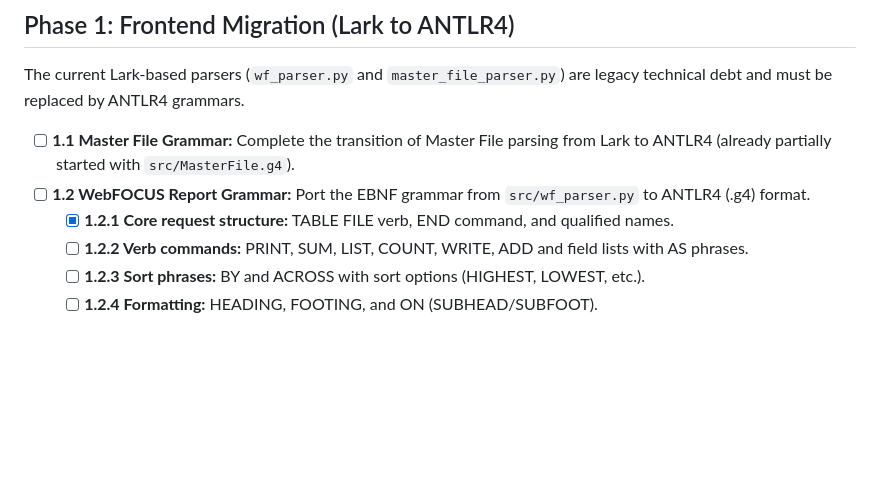
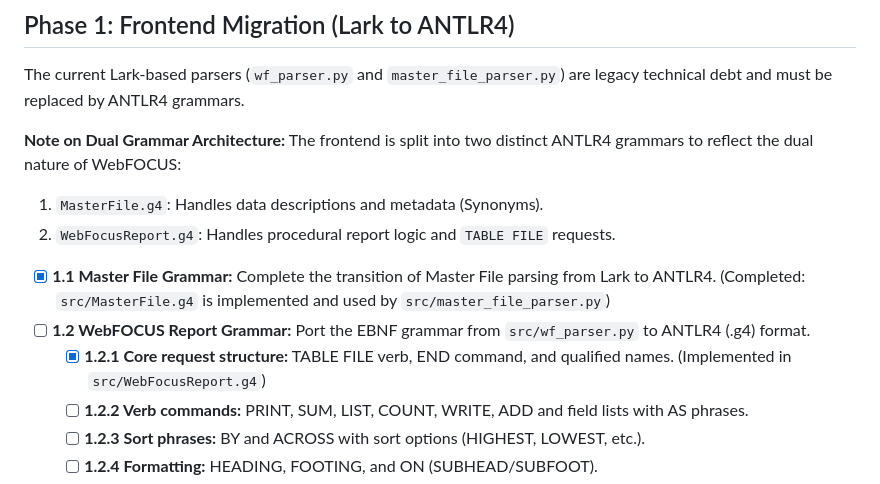
Before and after one commit to chatelao/web-focus-benf, a Markdown page: MIGRATION_ROADMAP.md, the part around the change. Drawn GitHub-style; blank space fills up the shorter version.

Commit message:
docs: analyze dual g4 architecture and update migration roadmap
- Clarified the purpose of having two separate ANTLR4 grammars:
  - `MasterFile.g4` for metadata and data descriptions.
  - `WebFocusReport.g4` for procedural report logic (TABLE FILE).
- Updated `MIGRATION_ROADMAP.md`:
  - Marked Task 1.1 (Master File Grammar) as complete.
  - Updated Task 1.2.1 status.
  - Added a note on the dual grammar architecture.
- Marked task 0.5 as complete in `ROADMAP.md`.

```diff
--- a/MIGRATION_ROADMAP.md
+++ b/MIGRATION_ROADMAP.md
@@ -5,9 +5,14 @@ This document outlines the strategic transition from the legacy Lark-based parse
 ## Phase 1: Frontend Migration (Lark to ANTLR4)
 The current Lark-based parsers (`wf_parser.py` and `master_file_parser.py`) are legacy technical debt and must be replaced by ANTLR4 grammars.
 
-- [ ] **1.1 Master File Grammar:** Complete the transition of Master File parsing from Lark to ANTLR4 (already partially started with `src/MasterFile.g4`).
+**Note on Dual Grammar Architecture:**
+The frontend is split into two distinct ANTLR4 grammars to reflect the dual nature of WebFOCUS:
+1. `MasterFile.g4`: Handles data descriptions and metadata (Synonyms).
+2. `WebFocusReport.g4`: Handles procedural report logic and `TABLE FILE` requests.
+
+- [x] **1.1 Master File Grammar:** Complete the transition of Master File parsing from Lark to ANTLR4. (Completed: `src/MasterFile.g4` is implemented and used by `src/master_file_parser.py`)
 - [ ] **1.2 WebFOCUS Report Grammar:** Port the EBNF grammar from `src/wf_parser.py` to ANTLR4 (.g4) format.
-  - [x] **1.2.1 Core request structure:** TABLE FILE verb, END command, and qualified names.
+  - [x] **1.2.1 Core request structure:** TABLE FILE verb, END command, and qualified names. (Implemented in `src/WebFocusReport.g4`)
   - [ ] **1.2.2 Verb commands:** PRINT, SUM, LIST, COUNT, WRITE, ADD and field lists with AS phrases.
   - [ ] **1.2.3 Sort phrases:** BY and ACROSS with sort options (HIGHEST, LOWEST, etc.).
   - [ ] **1.2.4 Formatting:** HEADING, FOOTING, and ON (SUBHEAD/SUBFOOT).
```
Also changed, not shown: ROADMAP.md (+1 -1 lines).
